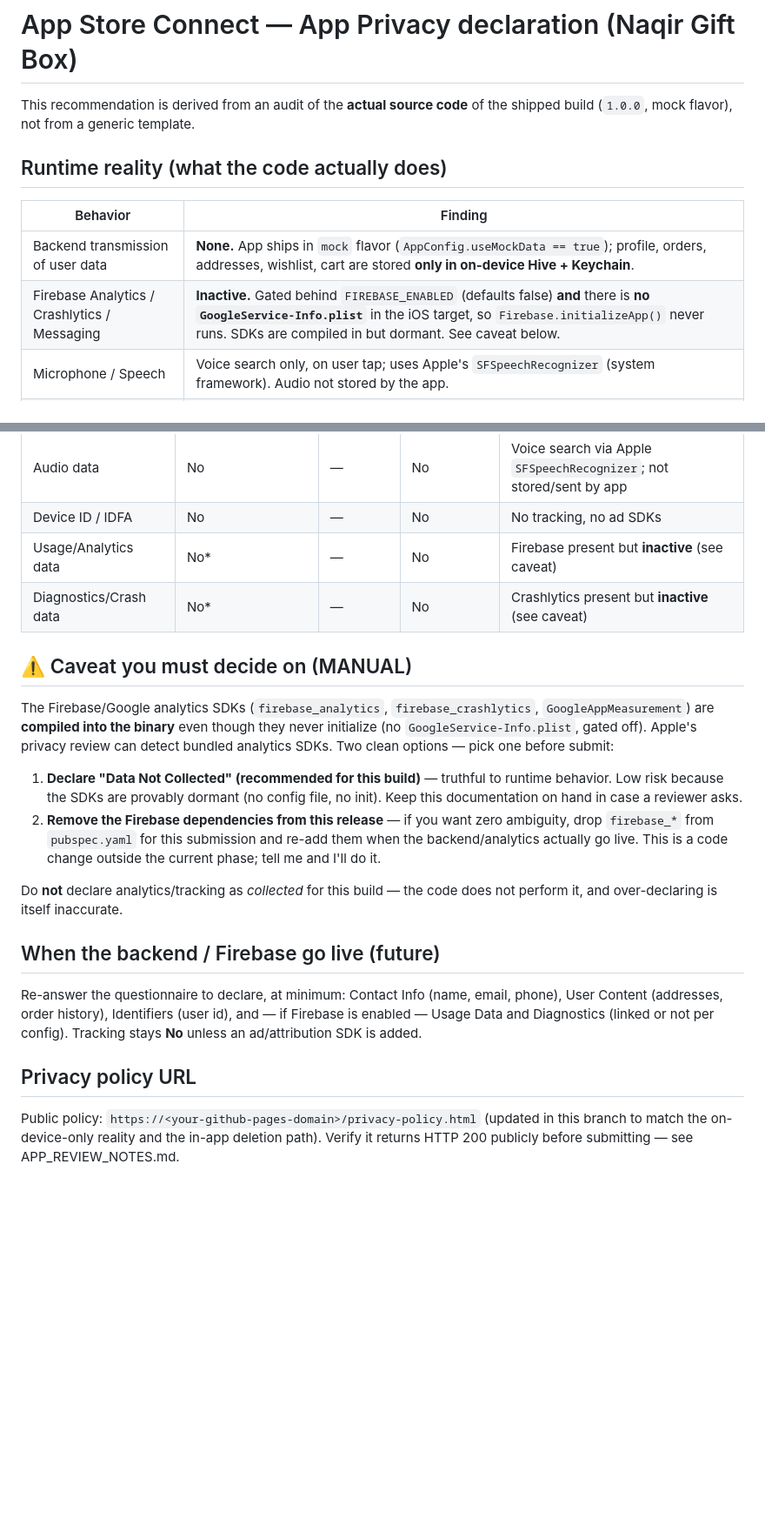
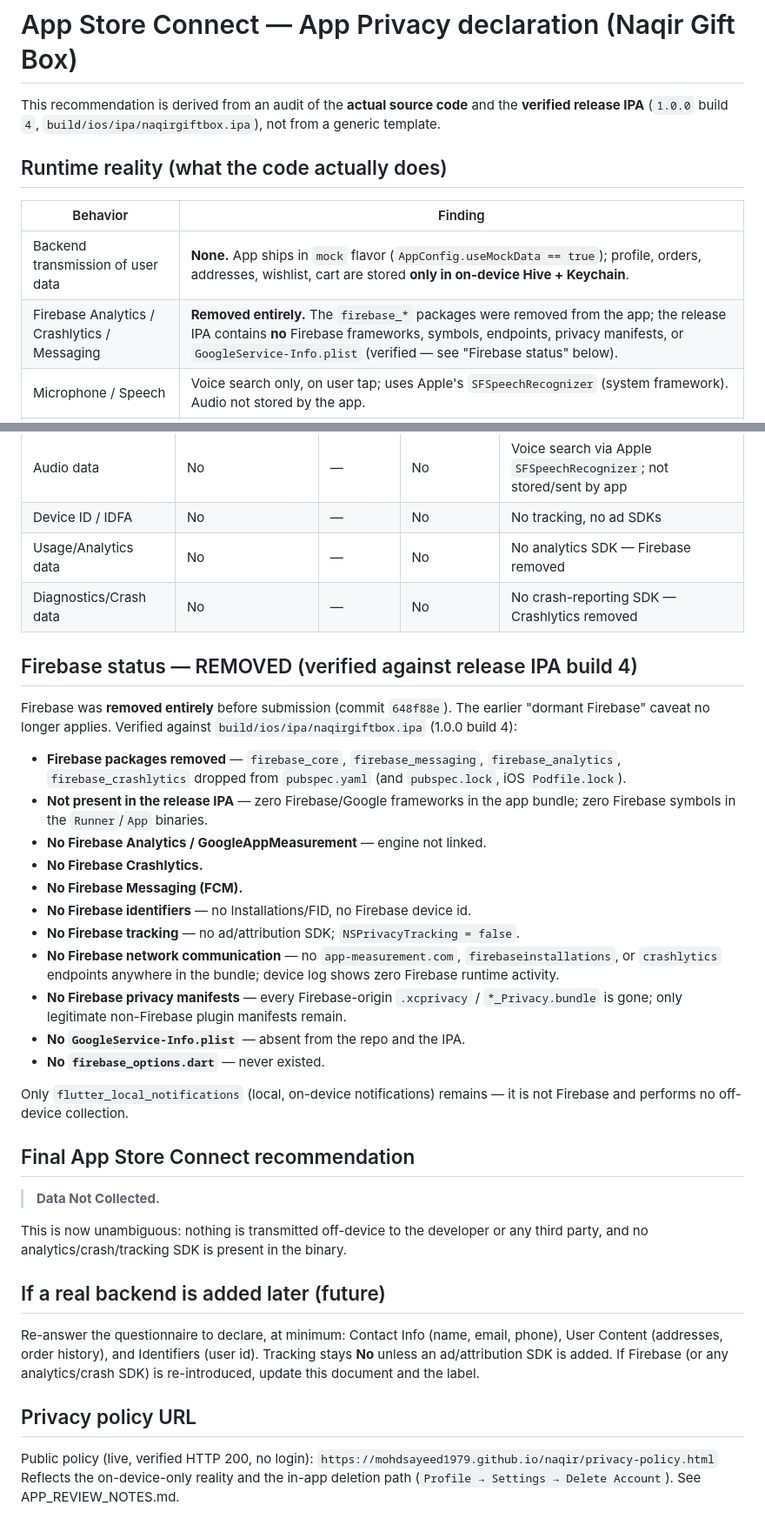
Before and after one commit to mohdsayeed1979/naqir, a Markdown page: store_metadata/PRIVACY_DECLARATION.md, 2 parts joined by grey strips. Shown at 87% size. GitHub-like rendering; blank space fills up the shorter version.

Commit message:
docs(privacy): finalize declaration — Firebase removed, Data Not Collected
Replace the old "dormant Firebase caveat" with the verified post-removal
reality (checked against release IPA 1.0.0 build 4): Firebase packages removed;
no Firebase frameworks/symbols/endpoints/privacy manifests in the IPA; no
Analytics, Crashlytics, Messaging, identifiers, tracking, or network activity;
no GoogleService-Info.plist; no firebase_options.dart. Final App Store Connect
recommendation: Data Not Collected. Documentation only — no app/binary change.

Co-Authored-By: Claude Opus 4.8 <noreply@anthropic.com>

```diff
--- a/store_metadata/PRIVACY_DECLARATION.md
+++ b/store_metadata/PRIVACY_DECLARATION.md
@@ -1,14 +1,15 @@
 # App Store Connect — App Privacy declaration (Naqir Gift Box)
 
-This recommendation is derived from an audit of the **actual source code** of
-the shipped build (`1.0.0`, mock flavor), not from a generic template.
+This recommendation is derived from an audit of the **actual source code** and
+the **verified release IPA** (`1.0.0` build `4`, `build/ios/ipa/naqirgiftbox.ipa`),
+not from a generic template.
 
 ## Runtime reality (what the code actually does)
 
 | Behavior | Finding |
 |----------|---------|
 | Backend transmission of user data | **None.** App ships in `mock` flavor (`AppConfig.useMockData == true`); profile, orders, addresses, wishlist, cart are stored **only in on-device Hive + Keychain**. |
-| Firebase Analytics / Crashlytics / Messaging | **Inactive.** Gated behind `FIREBASE_ENABLED` (defaults false) **and** there is **no `GoogleService-Info.plist`** in the iOS target, so `Firebase.initializeApp()` never runs. SDKs are compiled in but dormant. See caveat below. |
+| Firebase Analytics / Crashlytics / Messaging | **Removed entirely.** The `firebase_*` packages were removed from the app; the release IPA contains **no** Firebase frameworks, symbols, endpoints, privacy manifests, or `GoogleService-Info.plist` (verified — see "Firebase status" below). |
 | Microphone / Speech | Voice search only, on user tap; uses Apple's `SFSpeechRecognizer` (system framework). Audio not stored by the app. |
 | WhatsApp / email | Opened via `url_launcher` only when the user taps Contact Us. No automatic transmission. |
 | Product images | Loaded from `naqirgiftbox.com` CDN (GET). No personal data sent. |
@@ -43,37 +44,54 @@ collection.
 | Contacts / Photos / Camera | No | — | No | Not accessed |
 | Audio data | No | — | No | Voice search via Apple `SFSpeechRecognizer`; not stored/sent by app |
 | Device ID / IDFA | No | — | No | No tracking, no ad SDKs |
-| Usage/Analytics data | No* | — | No | Firebase present but **inactive** (see caveat) |
-| Diagnostics/Crash data | No* | — | No | Crashlytics present but **inactive** (see caveat) |
+| Usage/Analytics data | No | — | No | No analytics SDK — Firebase removed |
+| Diagnostics/Crash data | No | — | No | No crash-reporting SDK — Crashlytics removed |
 
-## ⚠️ Caveat you must decide on (MANUAL)
+## Firebase status — REMOVED (verified against release IPA build 4)
 
-The Firebase/Google analytics SDKs (`firebase_analytics`, `firebase_crashlytics`,
-`GoogleAppMeasurement`) are **compiled into the binary** even though they never
-initialize (no `GoogleService-Info.plist`, gated off). Apple's privacy review
-can detect bundled analytics SDKs. Two clean options — pick one before submit:
+Firebase was **removed entirely** before submission (commit `648f88e`). The
+earlier "dormant Firebase" caveat no longer applies. Verified against
+`build/ios/ipa/naqirgiftbox.ipa` (1.0.0 build 4):
 
-1. **Declare "Data Not Collected" (recommended for this build)** — truthful to
-   runtime behavior. Low risk because the SDKs are provably dormant (no config
-   file, no init). Keep this documentation on hand in case a reviewer asks.
-2. **Remove the Firebase dependencies from this release** — if you want zero
-   ambiguity, drop `firebase_*` from `pubspec.yaml` for this submission and
-   re-add them when the backend/analytics actually go live. This is a code
-   change outside the current phase; tell me and I'll do it.
+- **Firebase packages removed** — `firebase_core`, `firebase_messaging`,
+  `firebase_analytics`, `firebase_crashlytics` dropped from `pubspec.yaml`
+  (and `pubspec.lock`, iOS `Podfile.lock`).
+- **Not present in the release IPA** — zero Firebase/Google frameworks in the
+  app bundle; zero Firebase symbols in the `Runner`/`App` binaries.
+- **No Firebase Analytics / GoogleAppMeasurement** — engine not linked.
+- **No Firebase Crashlytics.**
+- **No Firebase Messaging (FCM).**
+- **No Firebase identifiers** — no Installations/FID, no Firebase device id.
+- **No Firebase tracking** — no ad/attribution SDK; `NSPrivacyTracking = false`.
+- **No Firebase network communication** — no `app-measurement.com`,
+  `firebaseinstallations`, or `crashlytics` endpoints anywhere in the bundle;
+  device log shows zero Firebase runtime activity.
+- **No Firebase privacy manifests** — every Firebase-origin `.xcprivacy` /
+  `*_Privacy.bundle` is gone; only legitimate non-Firebase plugin manifests
+  remain.
+- **No `GoogleService-Info.plist`** — absent from the repo and the IPA.
+- **No `firebase_options.dart`** — never existed.
 
-Do **not** declare analytics/tracking as *collected* for this build — the code
-does not perform it, and over-declaring is itself inaccurate.
+Only `flutter_local_notifications` (local, on-device notifications) remains —
+it is not Firebase and performs no off-device collection.
 
-## When the backend / Firebase go live (future)
+## Final App Store Connect recommendation
+
+> **Data Not Collected.**
+
+This is now unambiguous: nothing is transmitted off-device to the developer or
+any third party, and no analytics/crash/tracking SDK is present in the binary.
+
+## If a real backend is added later (future)
 
 Re-answer the questionnaire to declare, at minimum: Contact Info (name, email,
-phone), User Content (addresses, order history), Identifiers (user id), and —
-if Firebase is enabled — Usage Data and Diagnostics (linked or not per config).
-Tracking stays **No** unless an ad/attribution SDK is added.
+phone), User Content (addresses, order history), and Identifiers (user id).
+Tracking stays **No** unless an ad/attribution SDK is added. If Firebase (or any
+analytics/crash SDK) is re-introduced, update this document and the label.
 
 ## Privacy policy URL
 
-Public policy: `https://<your-github-pages-domain>/privacy-policy.html`
-(updated in this branch to match the on-device-only reality and the in-app
-deletion path). Verify it returns HTTP 200 publicly before submitting — see
-APP_REVIEW_NOTES.md.
+Public policy (live, verified HTTP 200, no login):
+`https://mohdsayeed1979.github.io/naqir/privacy-policy.html`
+Reflects the on-device-only reality and the in-app deletion path
+(`Profile → Settings → Delete Account`). See APP_REVIEW_NOTES.md.
```
